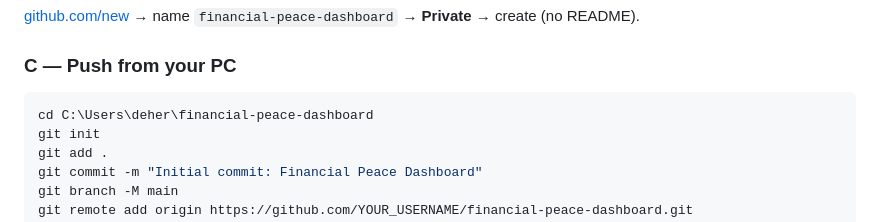
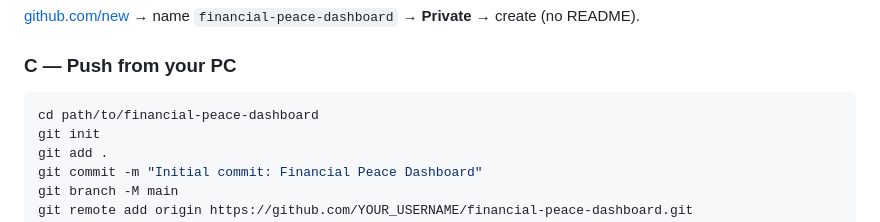
Before and after one commit to hedave/financial-peace-dashboard, a Markdown page: DEPLOY.md, the part around the change. Drawn GitHub-style.

Commit message:
Scrub local username path from DEPLOY.md before public repo

````diff
--- a/DEPLOY.md
+++ b/DEPLOY.md
@@ -45,7 +45,7 @@ One-time setup; then `git push` updates the live site automatically.
 ### C — Push from your PC
 
 ```powershell
-cd C:\Users\deher\financial-peace-dashboard
+cd path/to/financial-peace-dashboard
 git init
 git add .
 git commit -m "Initial commit: Financial Peace Dashboard"
````
